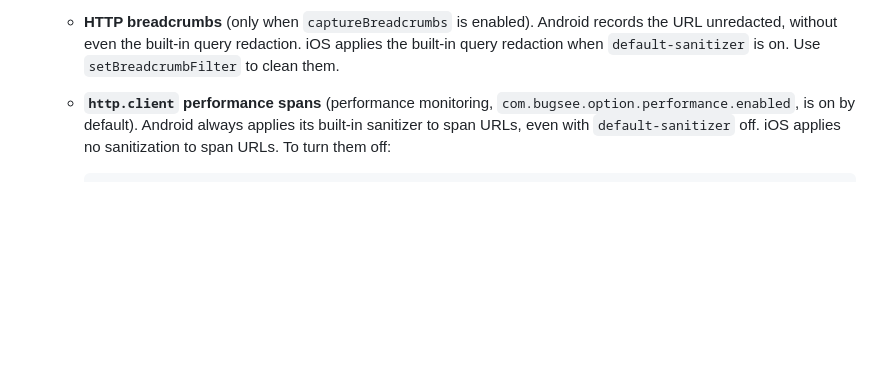
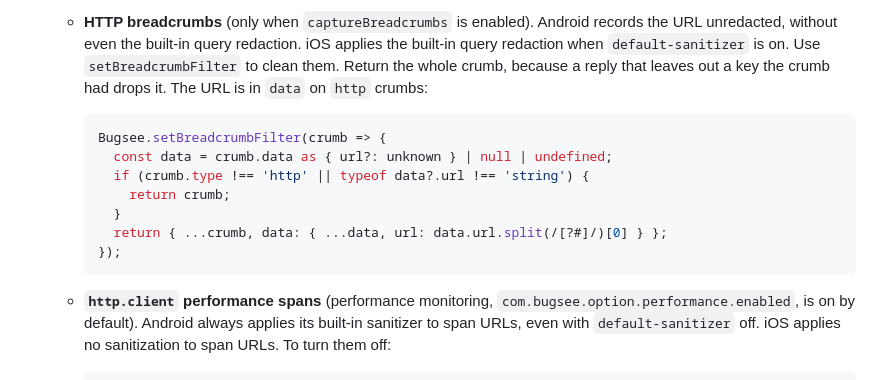
Before and after one commit to bugsee/bugsee-react-native, a Markdown page: packages/react-native/README.md, the part around the change. Rendered like a GitHub page; blank space fills up the shorter version.

Commit message:
README: show a breadcrumb filter that strips URL queries
🤖 Generated with [Claude Code](https://claude.com/claude-code)

````diff
--- a/packages/react-native/README.md
+++ b/packages/react-native/README.md
@@ -308,7 +308,19 @@ Write it as if it were your only redaction.
   - **HTTP breadcrumbs** (only when `captureBreadcrumbs` is enabled). Android
     records the URL unredacted, without even the built-in query redaction.
     iOS applies the built-in query redaction when `default-sanitizer` is on.
-    Use `setBreadcrumbFilter` to clean them.
+    Use `setBreadcrumbFilter` to clean them. Return the whole crumb, because a
+    reply that leaves out a key the crumb had drops it. The URL is in `data`
+    on `http` crumbs:
+
+    ```ts
+    Bugsee.setBreadcrumbFilter(crumb => {
+      const data = crumb.data as { url?: unknown } | null | undefined;
+      if (crumb.type !== 'http' || typeof data?.url !== 'string') {
+        return crumb;
+      }
+      return { ...crumb, data: { ...data, url: data.url.split(/[?#]/)[0] } };
+    });
+    ```
   - **`http.client` performance spans** (performance monitoring,
     `com.bugsee.option.performance.enabled`, is on by default). Android always
     applies its built-in sanitizer to span URLs, even with `default-sanitizer`
````
